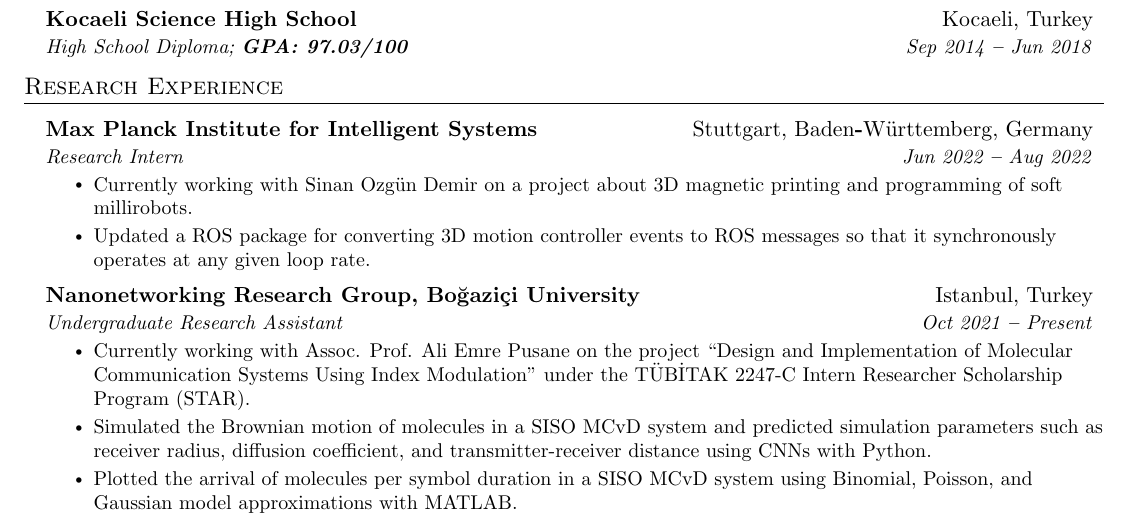
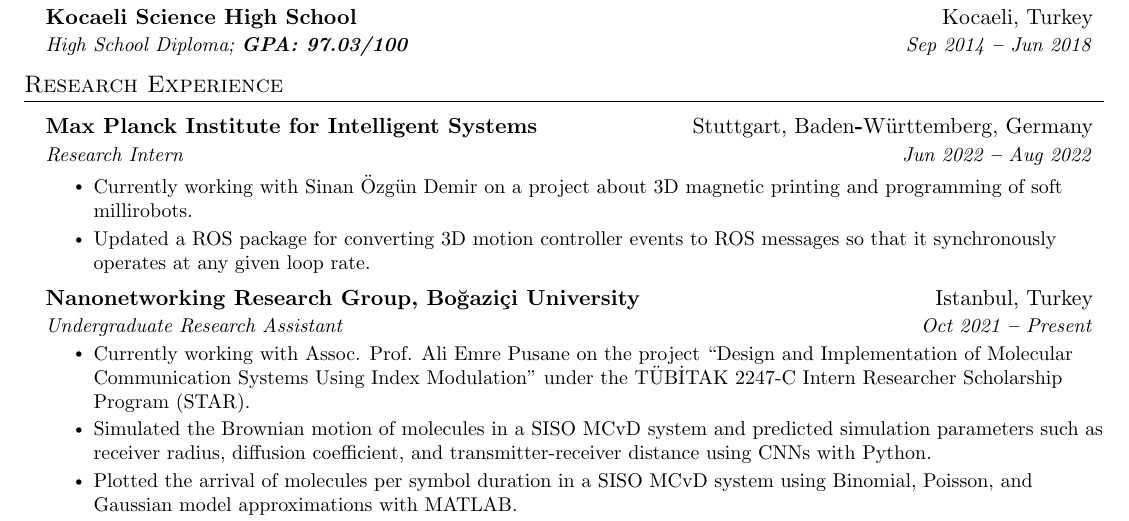
Before and after one commit to arasgungore/arasgungore-CV, a LaTeX document (main.tex): part of page 1 of 2, cut so that both start at the same text. Compiled offline with pdfLaTeX.

Commit message:
Updated CV

```diff
--- a/main.tex
+++ b/main.tex
@@ -185,7 +185,7 @@
       {Max Planck Institute for Intelligent Systems}{Stuttgart, Baden\textbf{-}Württemberg, Germany}
       {Research Intern}{Jun 2022 \textbf{--} Aug 2022}
         \resumeItemListStart
-            \resumeItem{Currently working with Sinan Ozgün Demir on a project about 3D magnetic printing and programming of soft millirobots.}
+            \resumeItem{Currently working with Sinan Özgün Demir on a project about 3D magnetic printing and programming of soft millirobots.}
             \resumeItem{Updated a ROS package for converting 3D motion controller events to ROS messages so that it synchronously operates at any given loop rate.}
         \resumeItemListEnd
 
```
Also changed, not shown: Aras_Gungore_CV.pdf, jpg/CV_page_1.jpg, jpg/CV_page_2.jpg.
